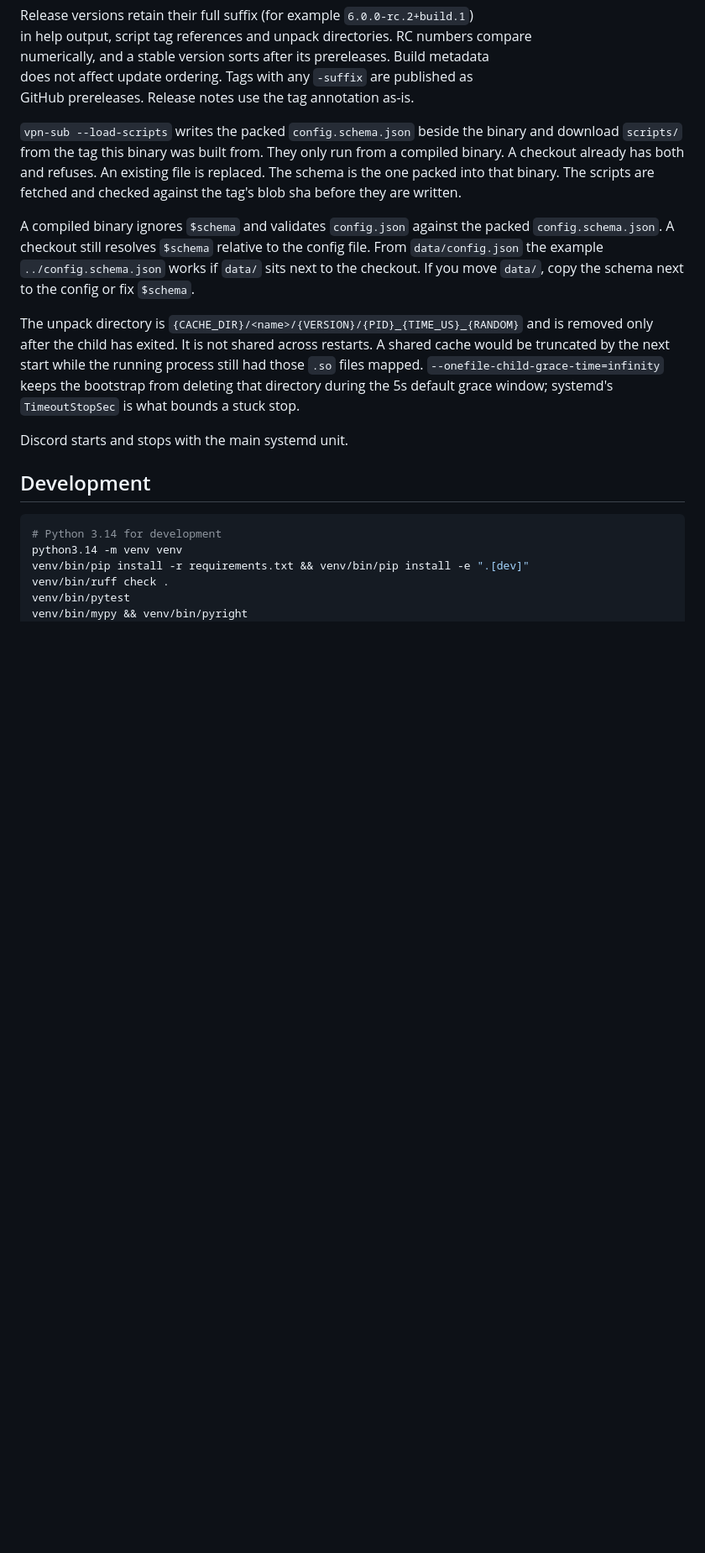
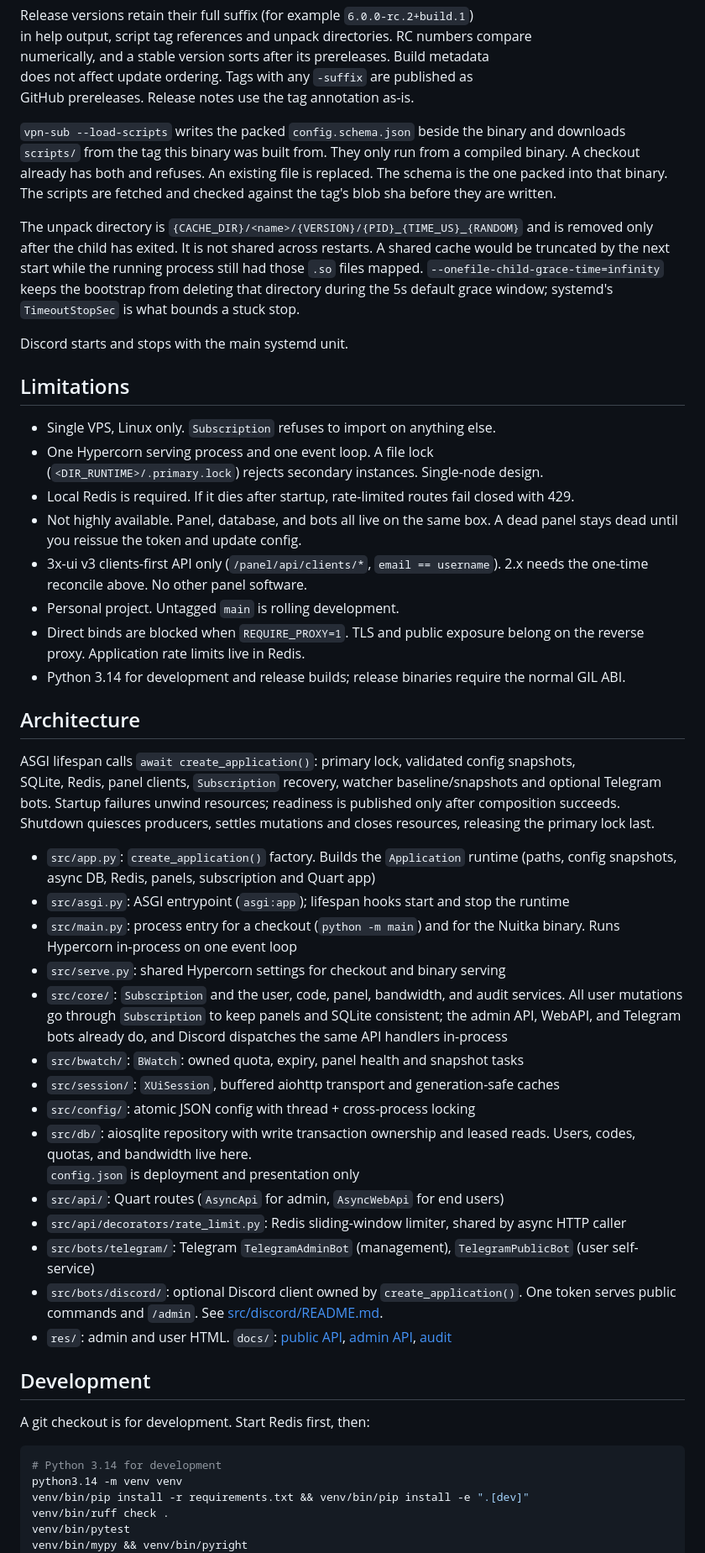
Before and after one commit to pomidorka1515/vpn-sub, a Markdown page: README.md, the part around one of its changes. Shown at 84% size. GitHub-like rendering; blank space fills up the shorter version.

````diff
--- a/README.md
+++ b/README.md
@@ -389,17 +340,11 @@ does not affect update ordering. Tags with any `-suffix` are published as
 GitHub prereleases. Release notes use the tag annotation as-is.
 
 `vpn-sub --load-scripts` writes the packed
-`config.schema.json` beside the binary and download `scripts/` from the tag
+`config.schema.json` beside the binary and downloads `scripts/` from the tag
 this binary was built from. They only run from a compiled binary. A checkout
 already has both and refuses. An existing file is replaced. The schema is the
 one packed into that binary. The scripts are fetched and checked
 against the tag's blob sha before they are written.
-
-A compiled binary ignores `$schema` and validates `config.json` against the
-packed `config.schema.json`. A checkout still resolves `$schema` relative to the
-config file. From `data/config.json` the example `../config.schema.json` works
-if `data/` sits next to the checkout. If you move `data/`, copy the schema next
-to the config or fix `$schema`.
 
 The unpack directory is `{CACHE_DIR}/<name>/{VERSION}/{PID}_{TIME_US}_{RANDOM}`
 and is removed only after the child has exited. It is not shared across
@@ -411,7 +356,55 @@ bounds a stuck stop.
 
 Discord starts and stops with the main systemd unit.
 
+## Limitations
+
+- Single VPS, Linux only. `Subscription` refuses to import on anything else.
+- One Hypercorn serving process and one event loop. A file lock
+  (`<DIR_RUNTIME>/.primary.lock`) rejects secondary instances. Single-node design.
+- Local Redis is required. If it dies after startup, rate-limited routes fail
+  closed with 429.
+- Not highly available. Panel, database, and bots all live on the same box. A
+  dead panel stays dead until you reissue the token and update config.
+- 3x-ui v3 clients-first API only (`/panel/api/clients/*`, `email == username`).
+  2.x needs the one-time reconcile above. No other panel software.
+- Personal project. Untagged `main` is rolling development.
+- Direct binds are blocked when `REQUIRE_PROXY=1`. TLS and public exposure
+  belong on the reverse proxy. Application rate limits live in Redis.
+- Python 3.14 for development and release builds; release binaries require the normal GIL ABI.
+
+## Architecture
+
+ASGI lifespan calls `await create_application()`: primary lock, validated config snapshots,
+SQLite, Redis, panel clients, `Subscription` recovery, watcher baseline/snapshots and optional Telegram bots. Startup failures unwind resources; readiness is published only after composition succeeds. Shutdown quiesces producers, settles mutations and closes resources, releasing the primary lock last.
+
+- `src/app.py`: `create_application()` factory. Builds the `Application`
+  runtime (paths, config snapshots, async DB, Redis, panels, subscription and Quart app)
+- `src/asgi.py`: ASGI entrypoint (`asgi:app`); lifespan hooks start and stop the runtime
+- `src/main.py`: process entry for a checkout (`python -m main`) and for the
+  Nuitka binary. Runs Hypercorn in-process on one event loop
+- `src/serve.py`: shared Hypercorn settings for checkout and binary serving
+- `src/core/`: `Subscription` and the user, code, panel, bandwidth, and audit
+  services. All user mutations go through `Subscription` to keep panels and
+  SQLite consistent; the admin API, WebAPI, and Telegram bots already do, and
+  Discord dispatches the same API handlers in-process
+- `src/bwatch/`: `BWatch`: owned quota, expiry, panel health and snapshot tasks
+- `src/session/`: `XUiSession`, buffered aiohttp transport and generation-safe caches
+- `src/config/`: atomic JSON config with thread + cross-process locking
+- `src/db/`: aiosqlite repository with write transaction ownership and leased reads. Users, codes, quotas, and bandwidth live here.
+  `config.json` is deployment and presentation only
+- `src/api/`: Quart routes (`AsyncApi` for admin, `AsyncWebApi` for end users)
+- `src/api/decorators/rate_limit.py`: Redis sliding-window limiter, shared by
+  async HTTP caller
+- `src/bots/telegram/`: Telegram `TelegramAdminBot` (management), `TelegramPublicBot` (user
+  self-service)
+- `src/bots/discord/`: optional Discord client owned by `create_application()`. One token serves public commands and
+  `/admin`. See [src/discord/README.md](src/discord/README.md).
+- `res/`: admin and user HTML. `docs/`: [public API](docs/API.md),
+  [admin API](docs/API_ADMIN.md), [audit](docs/AUDIT.md)
+
 ## Development
+
+A git checkout is for development. Start Redis first, then:
 
 ```bash
 # Python 3.14 for development
````
Also changed, not shown: other parts of README.md (+149 -179 lines).
